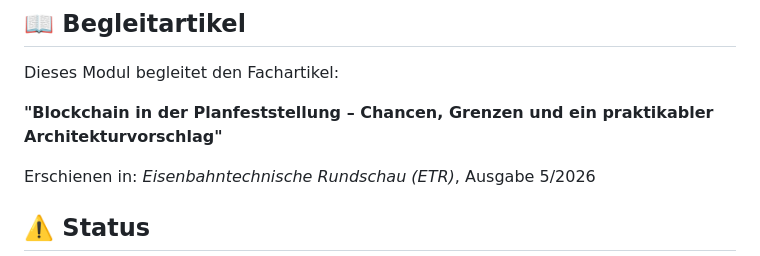
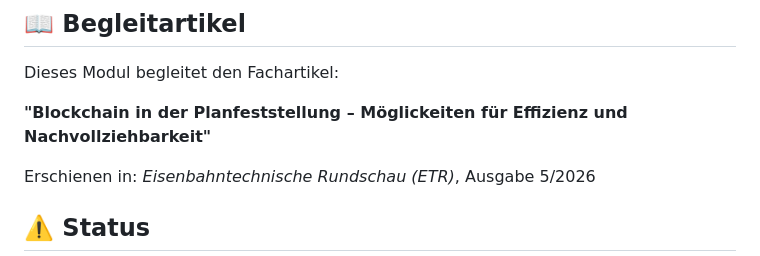
Before and after one commit to buenje/plan-approval-logic, a Markdown page: README.md, the part around the change. Drawn GitHub-style.

Commit message:
Update article title in README

```diff
--- a/README.md
+++ b/README.md
@@ -129,7 +129,7 @@ Ausführliche Dokumentation zur Implementierung siehe:
 
 Dieses Modul begleitet den Fachartikel:
 
-**"Blockchain in der Planfeststellung – Chancen, Grenzen und ein praktikabler Architekturvorschlag"**
+**"Blockchain in der Planfeststellung – Möglickeiten für Effizienz und Nachvollziehbarkeit"**
 
 Erschienen in: *Eisenbahntechnische Rundschau (ETR)*, Ausgabe 5/2026
 
```
